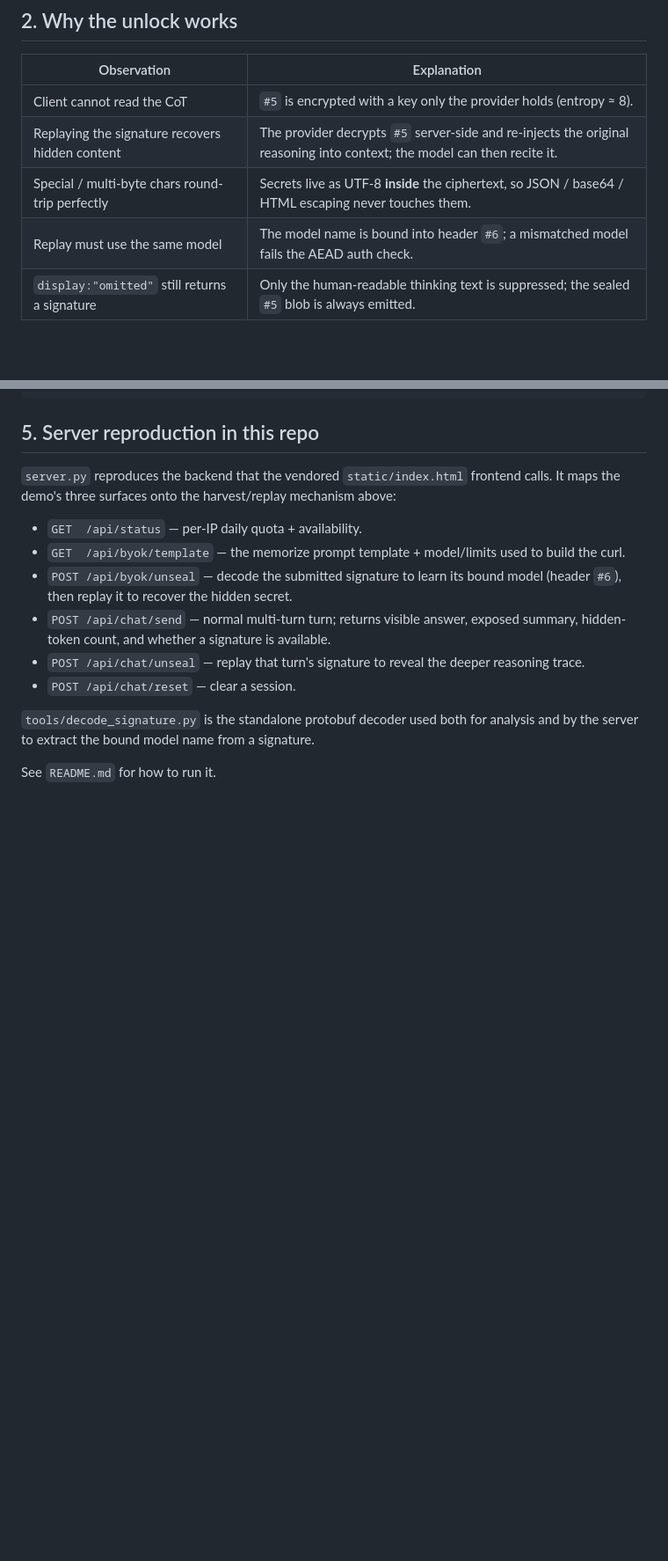
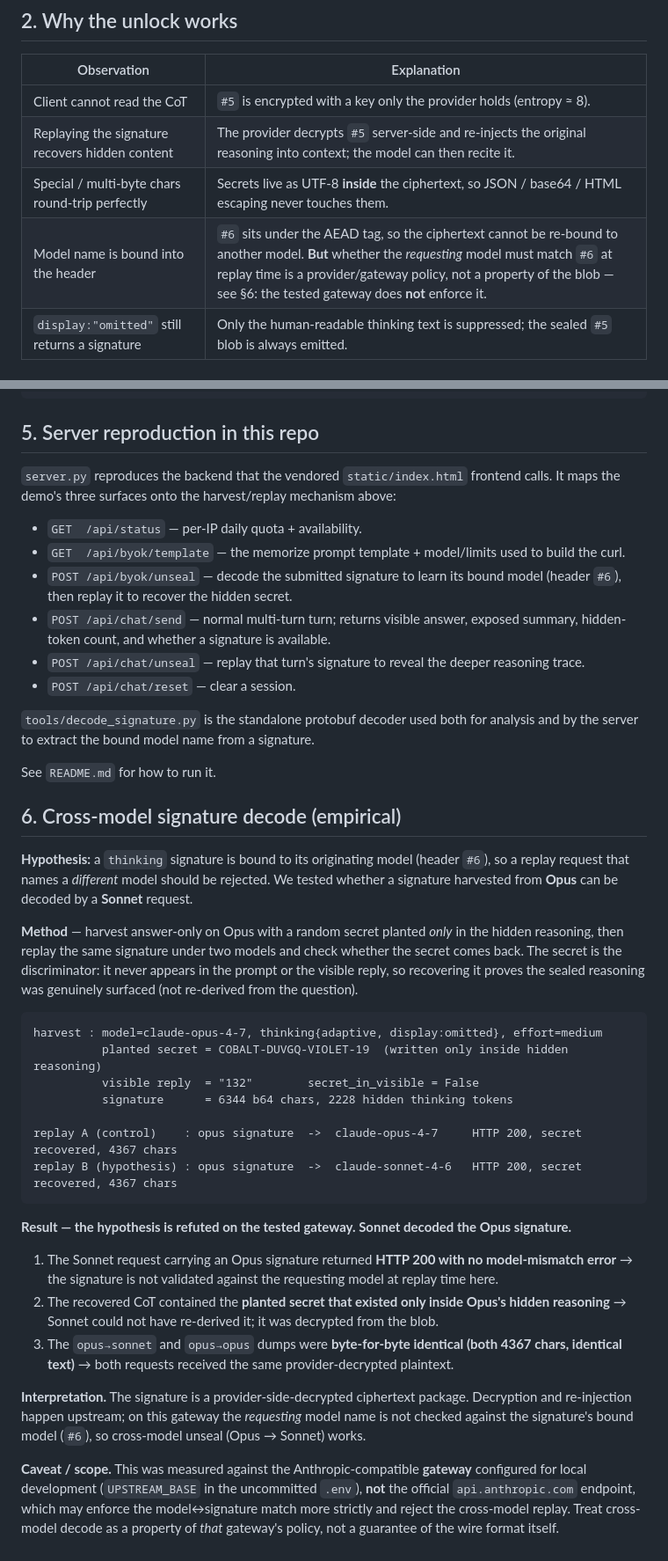
Before and after one commit to 12z34x/find_cc, a Markdown page: ANALYSIS.md, 2 parts joined by grey strips. Shown at 88% size. GitHub-like rendering; blank space fills up the shorter version.

Commit message:
Document cross-model signature decode finding
Add ANALYSIS.md §6: empirically, an Opus thinking signature is decoded by a
Sonnet replay request on the local-dev gateway (HTTP 200, no model-mismatch
error). A random secret planted only in Opus's hidden reasoning is recovered
byte-identically by both opus->opus and opus->sonnet, proving genuine
decryption rather than re-derivation. Correct the earlier claim that replay
must use the same model: the model↔signature match is a gateway policy, not a
property of the blob. Notes the caveat that official api.anthropic.com may
enforce it more strictly.

Co-authored-by: Cursor <cursoragent@cursor.com>

````diff
--- a/ANALYSIS.md
+++ b/ANALYSIS.md
@@ -53,7 +53,7 @@ Key measurements:
 | Client cannot read the CoT | `#5` is encrypted with a key only the provider holds (entropy ≈ 8). |
 | Replaying the signature recovers hidden content | The provider decrypts `#5` server-side and re-injects the original reasoning into context; the model can then recite it. |
 | Special / multi-byte chars round-trip perfectly | Secrets live as UTF-8 **inside** the ciphertext, so JSON / base64 / HTML escaping never touches them. |
-| Replay must use the same model | The model name is bound into header `#6`; a mismatched model fails the AEAD auth check. |
+| Model name is bound into the header | `#6` sits under the AEAD tag, so the ciphertext cannot be re-bound to another model. **But** whether the *requesting* model must match `#6` at replay time is a provider/gateway policy, not a property of the blob — see §6: the tested gateway does **not** enforce it. |
 | `display:"omitted"` still returns a signature | Only the human-readable thinking text is suppressed; the sealed `#5` blob is always emitted. |
 
 ## 3. Empirical reproduction results
@@ -107,3 +107,44 @@ It maps the demo's three surfaces onto the harvest/replay mechanism above:
 server to extract the bound model name from a signature.
 
 See `README.md` for how to run it.
+
+## 6. Cross-model signature decode (empirical)
+
+**Hypothesis:** a `thinking` signature is bound to its originating model (header `#6`), so a
+replay request that names a *different* model should be rejected. We tested whether a signature
+harvested from **Opus** can be decoded by a **Sonnet** request.
+
+**Method** — harvest answer-only on Opus with a random secret planted *only* in the hidden
+reasoning, then replay the same signature under two models and check whether the secret comes
+back. The secret is the discriminator: it never appears in the prompt or the visible reply, so
+recovering it proves the sealed reasoning was genuinely surfaced (not re-derived from the
+question).
+
+```
+harvest : model=claude-opus-4-7, thinking{adaptive, display:omitted}, effort=medium
+          planted secret = COBALT-DUVGQ-VIOLET-19  (written only inside hidden reasoning)
+          visible reply  = "132"        secret_in_visible = False
+          signature      = 6344 b64 chars, 2228 hidden thinking tokens
+
+replay A (control)    : opus signature  ->  claude-opus-4-7     HTTP 200, secret recovered, 4367 chars
+replay B (hypothesis) : opus signature  ->  claude-sonnet-4-6   HTTP 200, secret recovered, 4367 chars
+```
+
+**Result — the hypothesis is refuted on the tested gateway. Sonnet decoded the Opus signature.**
+
+1. The Sonnet request carrying an Opus signature returned **HTTP 200 with no model-mismatch
+   error** → the signature is not validated against the requesting model at replay time here.
+2. The recovered CoT contained the **planted secret that existed only inside Opus's hidden
+   reasoning** → Sonnet could not have re-derived it; it was decrypted from the blob.
+3. The `opus→sonnet` and `opus→opus` dumps were **byte-for-byte identical (both 4367 chars,
+   identical text)** → both requests received the same provider-decrypted plaintext.
+
+**Interpretation.** The signature is a provider-side-decrypted ciphertext package. Decryption
+and re-injection happen upstream; on this gateway the *requesting* model name is not checked
+against the signature's bound model (`#6`), so cross-model unseal (Opus → Sonnet) works.
+
+**Caveat / scope.** This was measured against the Anthropic-compatible **gateway** configured
+for local development (`UPSTREAM_BASE` in the uncommitted `.env`), **not** the official
+`api.anthropic.com` endpoint, which may enforce the model↔signature match more strictly and
+reject the cross-model replay. Treat cross-model decode as a property of *that* gateway's policy,
+not a guarantee of the wire format itself.
````
